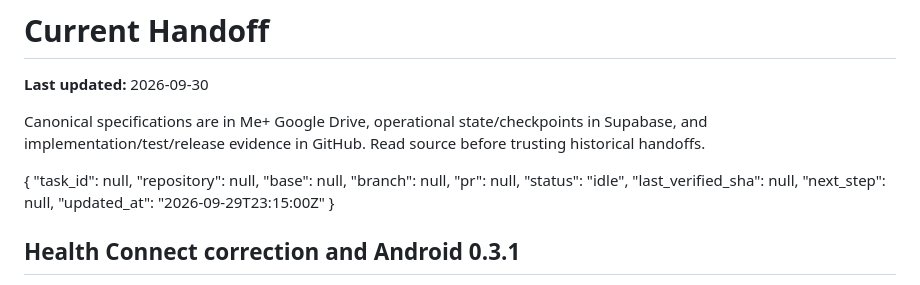
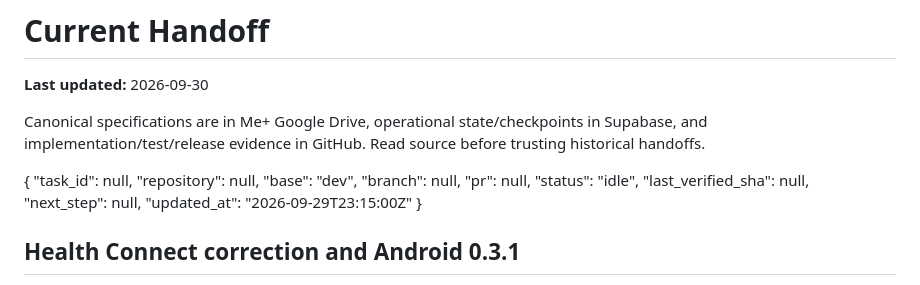
Before and after one commit to dn-lx/me-plus, a Markdown page: docs/CURRENT-HANDOFF.md, the part around the change. GitHub-like rendering.

Commit message:
chore(handoff): retain validated integration base for idle state

```diff
--- a/docs/CURRENT-HANDOFF.md
+++ b/docs/CURRENT-HANDOFF.md
@@ -8,7 +8,7 @@ Canonical specifications are in Me+ Google Drive, operational state/checkpoints
 {
   "task_id": null,
   "repository": null,
-  "base": null,
+  "base": "dev",
   "branch": null,
   "pr": null,
   "status": "idle",
```
